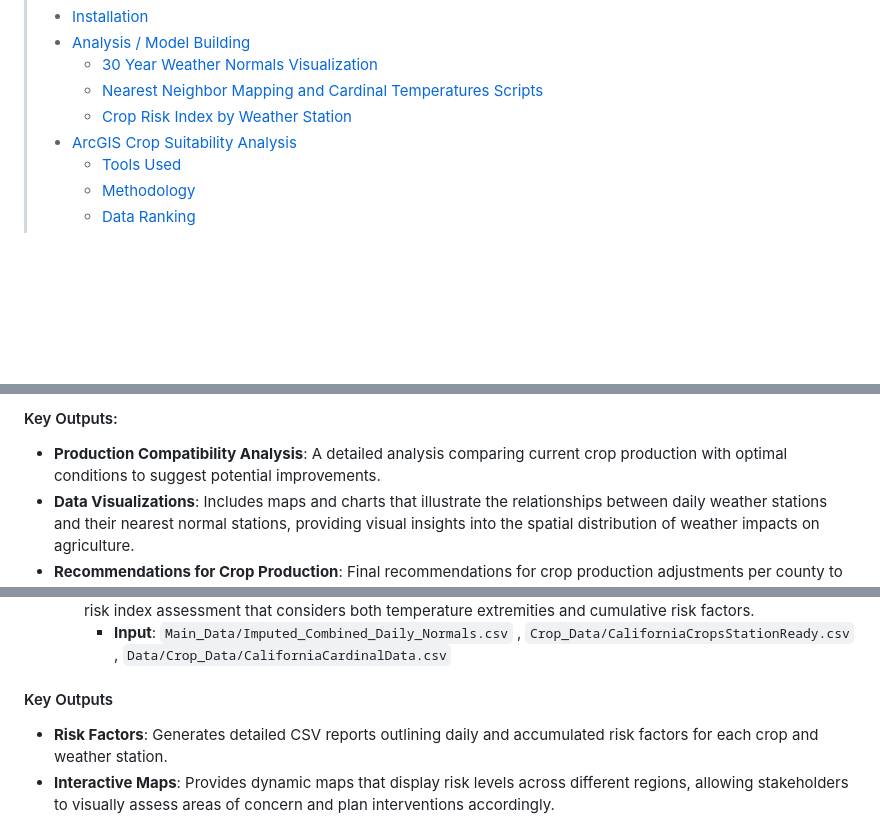
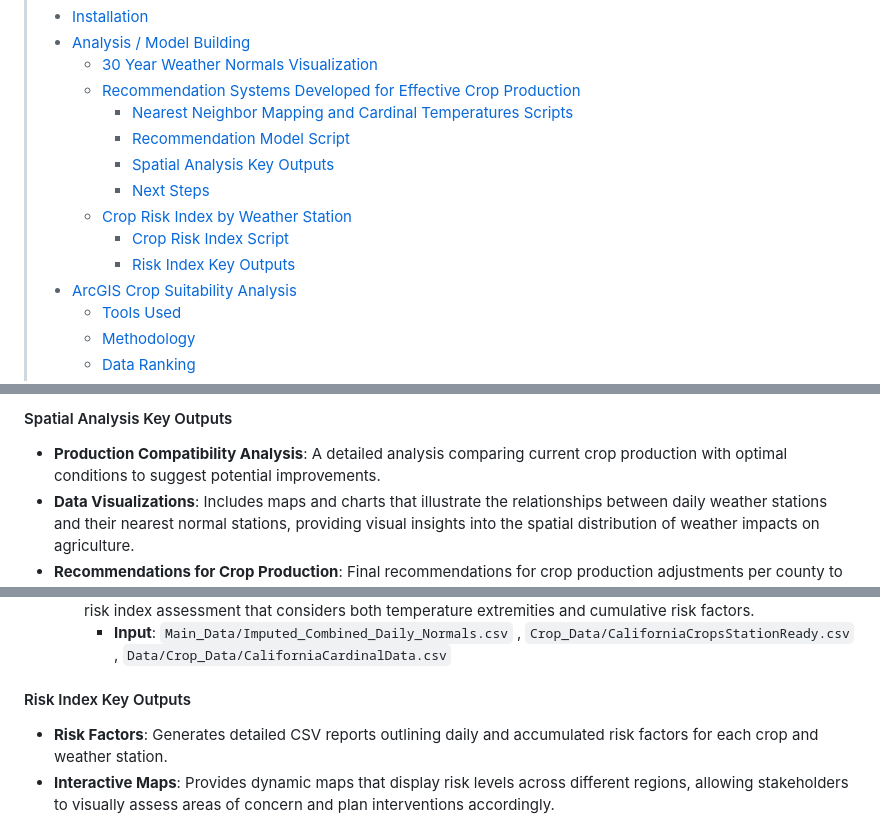
Before and after one commit to rundowntown/ClimateAvengers, a Markdown page: README.md, 3 parts joined by grey strips. GitHub-like rendering; blank space fills up the shorter version.

```diff
--- a/README.md
+++ b/README.md
@@ -21,8 +21,14 @@
 >  - [Installation](#installation)
 >  - [Analysis / Model Building](#analysis-\-model-building)
 >      - [30 Year Weather Normals Visualization](#30-year-weather-normals-visualization)
->      - [Nearest Neighbor Mapping and Cardinal Temperatures Scripts](#nearest-neighbor-mapping-and-cardinal-temperatures-scripts)
+>      - [Recommendation Systems Developed for Effective Crop Production](#recommendation-systems-developed-for-effective-crop-production)
+>           - [Nearest Neighbor Mapping and Cardinal Temperatures Scripts](#nearest-neighbor-mapping-and-cardinal-temperatures-scripts)
+>           - [Recommendation Model Script](#recommendation-model-script)
+>           - [Spatial Analysis Key Outputs](#spatial-analysis-key-outputs)
+>           - [Next Steps](#next-steps)
 >      - [Crop Risk Index by Weather Station](#crop-risk-index-by-weather-station)
+>           - [Crop Risk Index Script](#crop-risk-index-script)
+>           - [Risk Index Key Outputs](#risk-index-key-outputs)
 > - [ArcGIS Crop Suitability Analysis](#arcgis-crop-suitability-analysis)
 >   - [Tools Used](#tools-used)
 >   - [Methodology](#methodology)
@@ -219,5 +227,5 @@ These scripts are dedicated to developing a recommendation system for effective
 
-#### Key Outputs:
+#### Spatial Analysis Key Outputs
 - **Production Compatibility Analysis**: A detailed analysis comparing current crop production with optimal conditions to suggest potential improvements.
 - **Data Visualizations**: Includes maps and charts that illustrate the relationships between daily weather stations and their nearest normal stations, providing visual insights into the spatial distribution of weather impacts on agriculture.
 - **Recommendations for Crop Production**: Final recommendations for crop production adjustments per county to align better with the cardinal temperatures and historical climate data.
@@ -239,7 +248,7 @@ These scripts are dedicated to constructing a Weather Risk Index for crops based
   - **Description**:  A comprehensive index that integrates advanced statistical thresholds and risk assessments for agricultural crops based on weather data. It calculates deviation thresholds for temperature and other weather-related variables to determine risk levels, and incorporates detailed visualizations and a dynamic risk index assessment that considers both temperature extremities and cumulative risk factors.
     - **Input**: `Main_Data/Imputed_Combined_Daily_Normals.csv` , `Crop_Data/CaliforniaCropsStationReady.csv` , `Data/Crop_Data/CaliforniaCardinalData.csv`
 
-#### Key Outputs
+#### Risk Index Key Outputs
 - **Risk Factors**: Generates detailed CSV reports outlining daily and accumulated risk factors for each crop and weather station.
 - **Interactive Maps**: Provides dynamic maps that display risk levels across different regions, allowing stakeholders to visually assess areas of concern and plan interventions accordingly.
 - **Dashboard**: A Shiny dashboard presents a user-friendly interface for exploring the risk data, with tools to select specific crops, regions, and time frames.
```
Also changed, not shown: other parts of README.md (+4 -0 lines).
